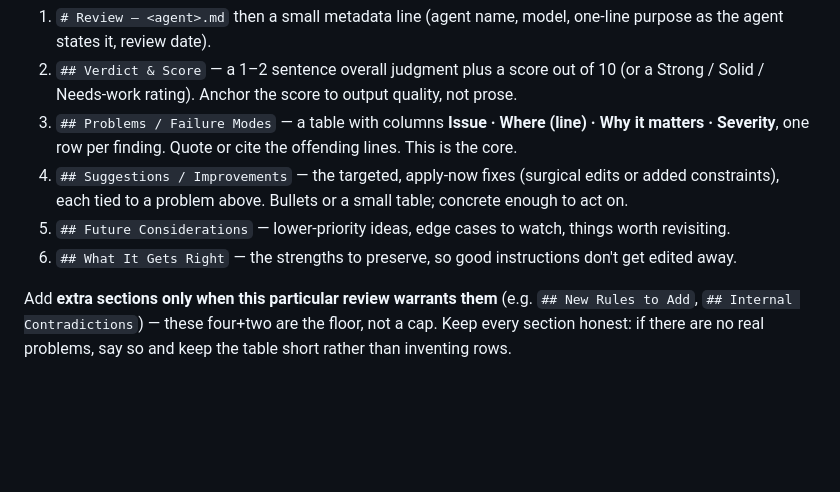
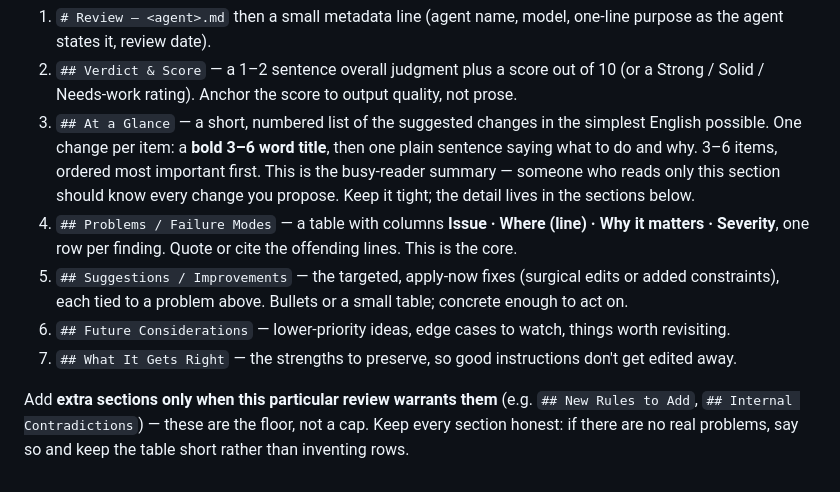
Before and after one commit to heidariomid/smart-scripts, a Markdown page: .claude/agents/agent-reviewer.md, the part around the change. GitHub-like rendering; blank space fills up the shorter version.

Commit message:
feat(agent-reviewer): add At a Glance summary section to reviews
Co-Authored-By: Claude Opus 4.8 <noreply@anthropic.com>

```diff
--- a/.claude/agents/agent-reviewer.md
+++ b/.claude/agents/agent-reviewer.md
@@ -83,13 +83,18 @@ Use these **fixed sections, in this order**:
    agent states it, review date).
 2. `## Verdict & Score` — a 1–2 sentence overall judgment plus a score out of 10 (or a Strong /
    Solid / Needs-work rating). Anchor the score to output quality, not prose.
-3. `## Problems / Failure Modes` — a table with columns **Issue · Where (line) · Why it matters ·
+3. `## At a Glance` — a short, numbered list of the suggested changes in the simplest English
+   possible. One change per item: a **bold 3–6 word title**, then one plain sentence saying what to
+   do and why. 3–6 items, ordered most important first. This is the busy-reader summary — someone
+   who reads only this section should know every change you propose. Keep it tight; the detail lives
+   in the sections below.
+4. `## Problems / Failure Modes` — a table with columns **Issue · Where (line) · Why it matters ·
    Severity**, one row per finding. Quote or cite the offending lines. This is the core.
-4. `## Suggestions / Improvements` — the targeted, apply-now fixes (surgical edits or added
+5. `## Suggestions / Improvements` — the targeted, apply-now fixes (surgical edits or added
    constraints), each tied to a problem above. Bullets or a small table; concrete enough to act on.
-5. `## Future Considerations` — lower-priority ideas, edge cases to watch, things worth revisiting.
-6. `## What It Gets Right` — the strengths to preserve, so good instructions don't get edited away.
+6. `## Future Considerations` — lower-priority ideas, edge cases to watch, things worth revisiting.
+7. `## What It Gets Right` — the strengths to preserve, so good instructions don't get edited away.
 
 Add **extra sections only when this particular review warrants them** (e.g. `## New Rules to Add`,
-`## Internal Contradictions`) — these four+two are the floor, not a cap. Keep every section honest:
+`## Internal Contradictions`) — these are the floor, not a cap. Keep every section honest:
 if there are no real problems, say so and keep the table short rather than inventing rows.
```
